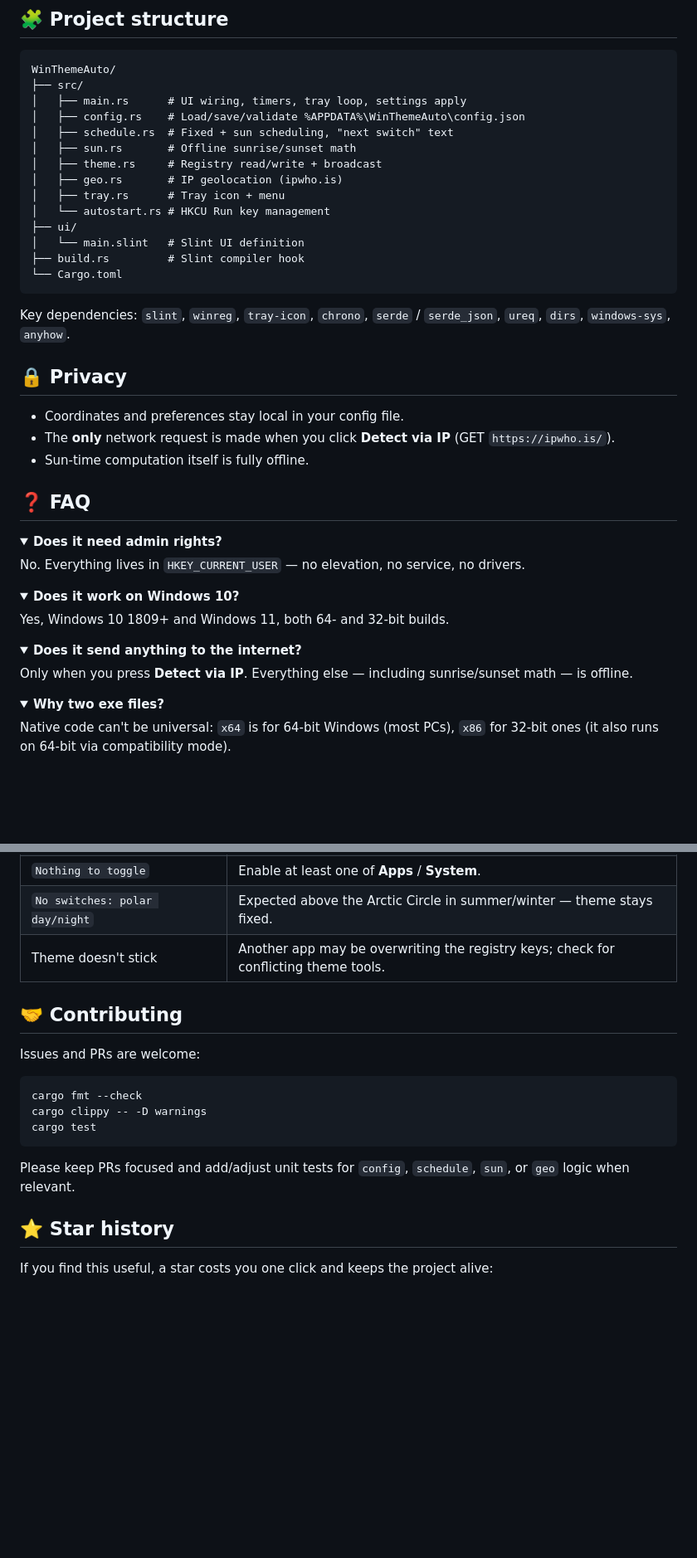
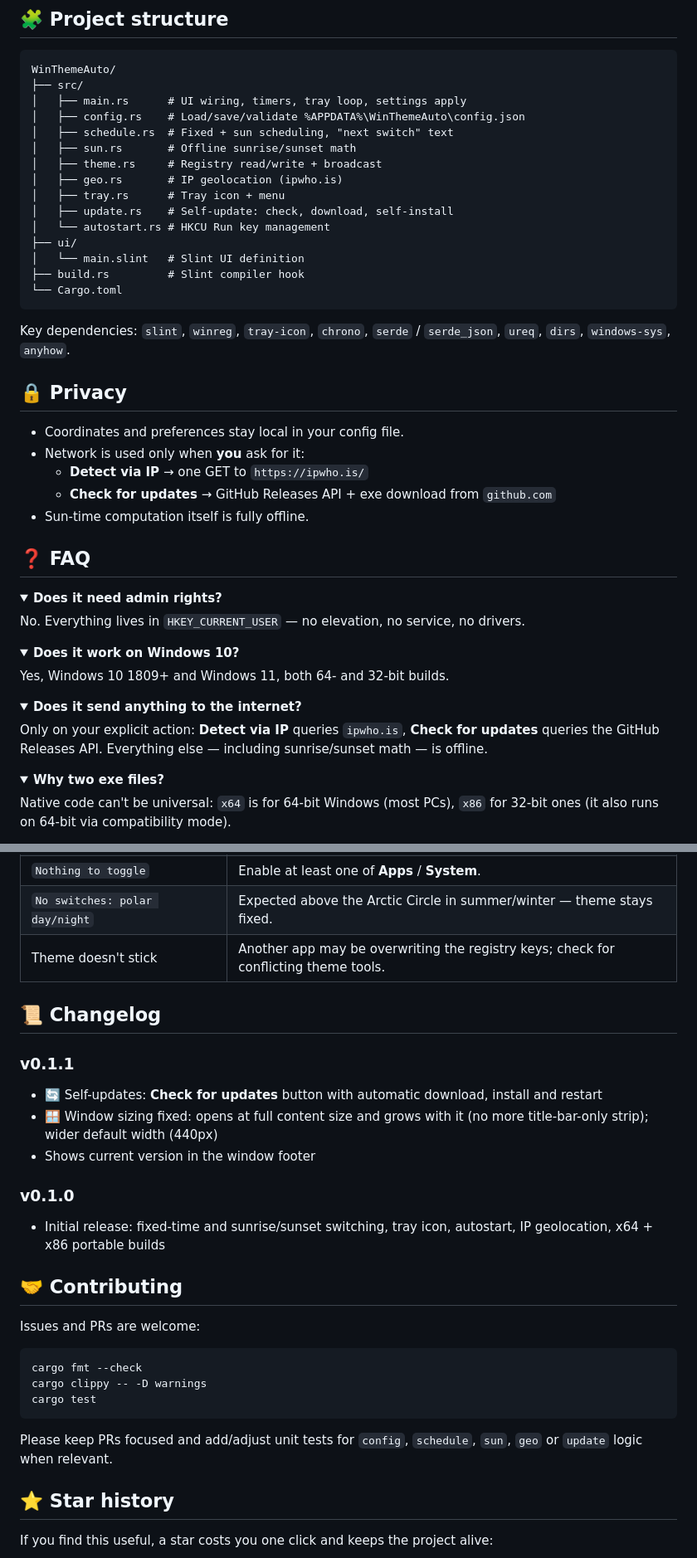
Before and after one commit to alnyx-dev/WinThemeAuto, a Markdown page: README.md, 2 parts joined by grey strips. Shown at 83% size. Rendered like a GitHub page; folded sections open; blank space fills up the shorter version.

````diff
--- a/README.md
+++ b/README.md
@@ -218,6 +226,7 @@ WinThemeAuto/
 │   ├── theme.rs     # Registry read/write + broadcast
 │   ├── geo.rs       # IP geolocation (ipwho.is)
 │   ├── tray.rs      # Tray icon + menu
+│   ├── update.rs    # Self-update: check, download, self-install
 │   └── autostart.rs # HKCU Run key management
 ├── ui/
 │   └── main.slint   # Slint UI definition
@@ -230,7 +239,9 @@ Key dependencies: `slint`, `winreg`, `tray-icon`, `chrono`, `serde` / `serde_jso
 ## 🔒 Privacy
 
 - Coordinates and preferences stay local in your config file.
-- The **only** network request is made when you click **Detect via IP** (GET `https://ipwho.is/`).
+- Network is used only when **you** ask for it:
+  - **Detect via IP** → one GET to `https://ipwho.is/`
+  - **Check for updates** → GitHub Releases API + exe download from `github.com`
 - Sun-time computation itself is fully offline.
 
 ## ❓ FAQ
@@ -252,7 +263,7 @@ Yes, Windows 10 1809+ and Windows 11, both 64- and 32-bit builds.
 <details>
 <summary><b>Does it send anything to the internet?</b></summary>
 
-Only when you press **Detect via IP**. Everything else — including sunrise/sunset math — is offline.
+Only on your explicit action: **Detect via IP** queries `ipwho.is`, **Check for updates** queries the GitHub Releases API. Everything else — including sunrise/sunset math — is offline.
 
 </details>
 
@@ -289,6 +300,16 @@ Uncheck one of **Apps** / **System** and toggle manually — e.g. dark apps with
 | `No switches: polar day/night` | Expected above the Arctic Circle in summer/winter — theme stays fixed. |
 | Theme doesn't stick | Another app may be overwriting the registry keys; check for conflicting theme tools. |
 
+## 📜 Changelog
+
+### v0.1.1
+- 🔄 Self-updates: **Check for updates** button with automatic download, install and restart
+- 🪟 Window sizing fixed: opens at full content size and grows with it (no more title-bar-only strip); wider default width (440px)
+- Shows current version in the window footer
+
+### v0.1.0
+- Initial release: fixed-time and sunrise/sunset switching, tray icon, autostart, IP geolocation, x64 + x86 portable builds
+
 ## 🤝 Contributing
 
 Issues and PRs are welcome:
@@ -299,7 +320,7 @@ cargo clippy -- -D warnings
 cargo test
 ```
 
-Please keep PRs focused and add/adjust unit tests for `config`, `schedule`, `sun`, or `geo` logic when relevant.
+Please keep PRs focused and add/adjust unit tests for `config`, `schedule`, `sun`, `geo` or `update` logic when relevant.
 
 ## ⭐ Star history
 
````
Also changed, not shown: other parts of README.md (+11 -3 lines).
